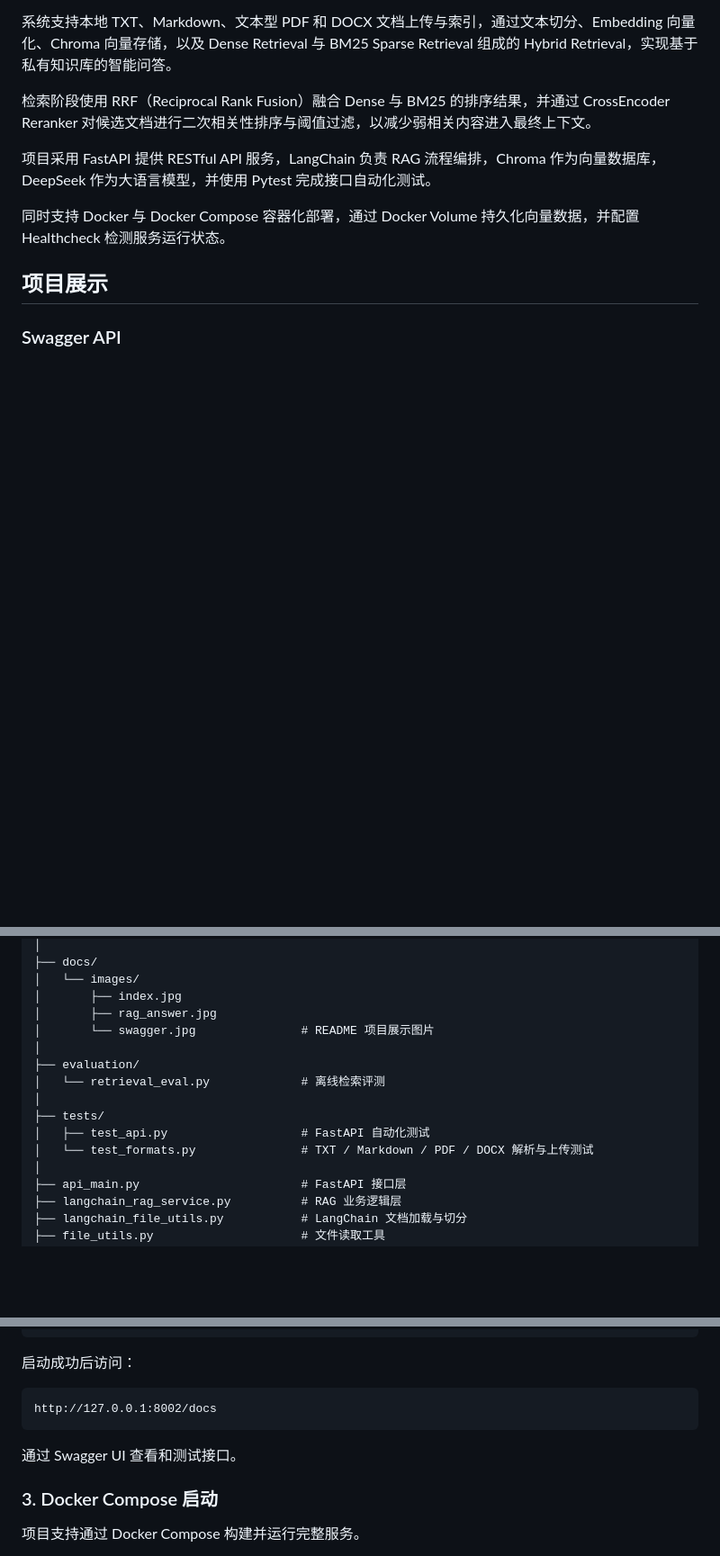
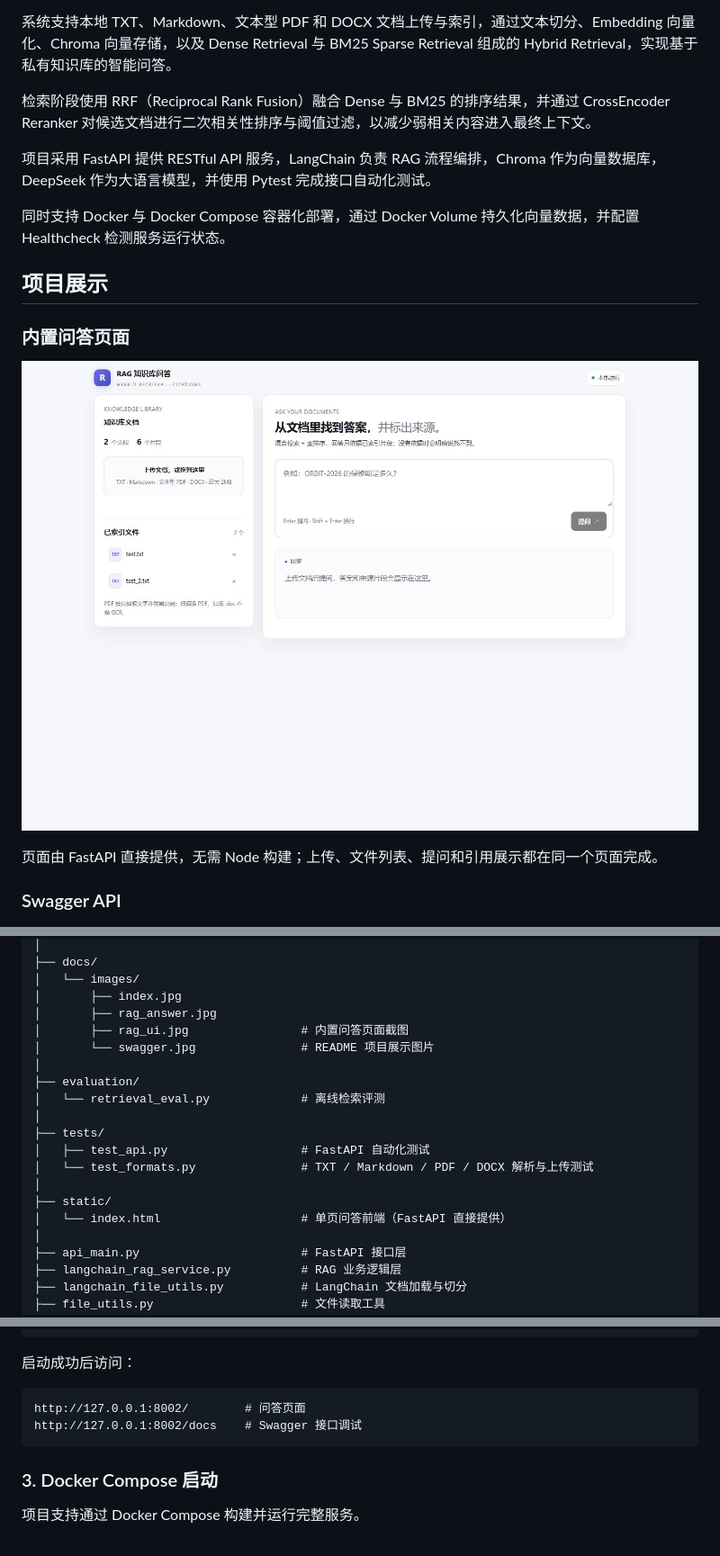
Before and after one commit to adrianwen98/CiteRAG, a Markdown page: README.md, 3 parts joined by grey strips. Shown at 90% size. GitHub-like rendering; pictures changed too: docs/images/rag_ui.jpg (added); blank space fills up the shorter version.

Commit message:
新增单页问答前端
- FastAPI 直接提供 static/index.html，无需 Node 构建
- 支持文档上传/拖拽、文件列表与删除、提问、引用展示、加载和错误状态
- 保留 /docs Swagger 用于接口调试
- 新增首页路由测试，18 项测试通过

````diff
--- a/README.md
+++ b/README.md
@@ -18,6 +18,12 @@
 
 
 ## 项目展示
+
+### 内置问答页面
+
+![RAG 问答页面](docs/images/rag_ui.jpg)
+
+页面由 FastAPI 直接提供，无需 Node 构建；上传、文件列表、提问和引用展示都在同一个页面完成。
 
 ### Swagger API
 
@@ -69,6 +75,7 @@ RAG_Write/
 │   └── images/
 │       ├── index.jpg
 │       ├── rag_answer.jpg
+│       ├── rag_ui.jpg                # 内置问答页面截图
 │       └── swagger.jpg               # README 项目展示图片
 │
 ├── evaluation/
@@ -77,6 +84,9 @@ RAG_Write/
 ├── tests/
 │   ├── test_api.py                   # FastAPI 自动化测试
 │   └── test_formats.py               # TXT / Markdown / PDF / DOCX 解析与上传测试
+│
+├── static/
+│   └── index.html                    # 单页问答前端（FastAPI 直接提供）
 │
 ├── api_main.py                       # FastAPI 接口层
 ├── langchain_rag_service.py          # RAG 业务逻辑层
@@ -477,10 +487,9 @@ uvicorn api_main:app --host 0.0.0.0 --port 8002
 启动成功后访问：
 
 ```text
-http://127.0.0.1:8002/docs
+http://127.0.0.1:8002/        # 问答页面
+http://127.0.0.1:8002/docs    # Swagger 接口调试
 ```
-
-通过 Swagger UI 查看和测试接口。
 
 
 ### 3. Docker Compose 启动
````
Also changed, not shown: other parts of README.md (+4 -2 lines), 3 other files.
